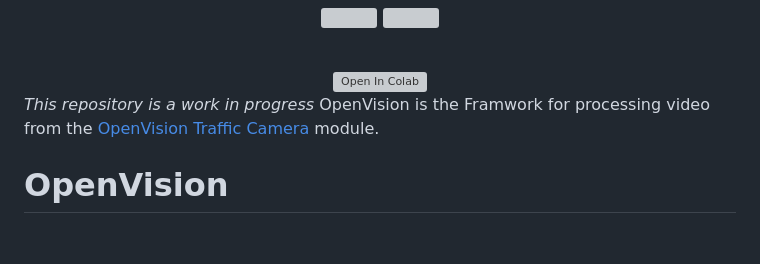
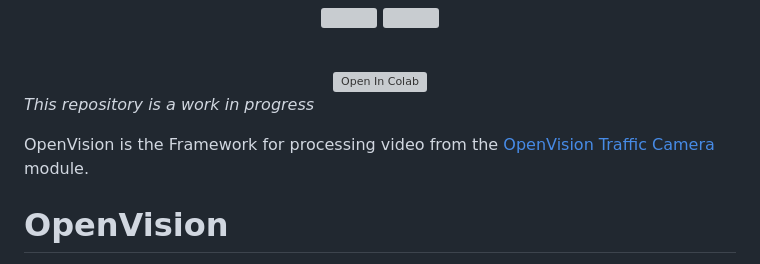
Before and after one commit to joshkuminski/OpenVision, a Markdown page: README.md, the part around the change. GitHub-like rendering; blank space fills up the shorter version; grey boxes are pictures that could not be loaded.

```diff
--- a/README.md
+++ b/README.md
@@ -14,7 +14,8 @@
 
 
 _This repository is a work in progress_
-OpenVision is the Framwork for processing video from the [OpenVision Traffic Camera](https://github.com/joshkuminski/OpenVision-Traffic-Camera) module.
+
+OpenVision is the Framework for processing video from the [OpenVision Traffic Camera](https://github.com/joshkuminski/OpenVision-Traffic-Camera) module.
 
 # OpenVision
 Object Detection and Tracking for Traffic Counts and Analytics.
```
